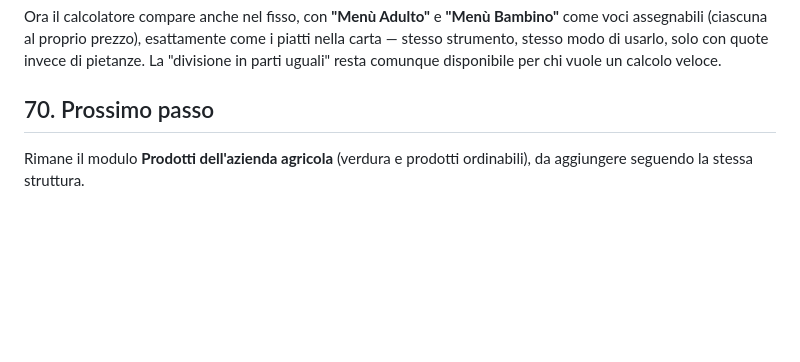
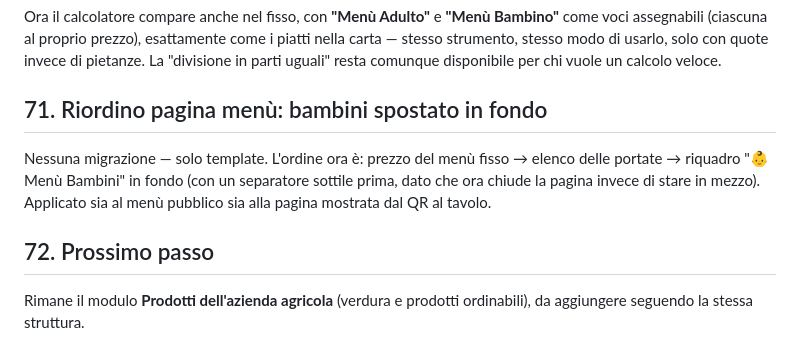
Before and after one commit to verbalimanuport-ux/agriturismo-la-marsena, a Markdown page: README.md, the part around the change. Drawn GitHub-style; blank space fills up the shorter version.

```diff
--- a/README.md
+++ b/README.md
@@ -1064,7 +1064,14 @@ come voci assegnabili (ciascuna al proprio prezzo), esattamente come i piatti ne
 carta — stesso strumento, stesso modo di usarlo, solo con quote invece di pietanze. La
 "divisione in parti uguali" resta comunque disponibile per chi vuole un calcolo veloce.
 
-## 70. Prossimo passo
+## 71. Riordino pagina menù: bambini spostato in fondo
+
+Nessuna migrazione — solo template. L'ordine ora è: prezzo del menù fisso → elenco delle
+portate → riquadro "👶 Menù Bambini" in fondo (con un separatore sottile prima, dato che
+ora chiude la pagina invece di stare in mezzo). Applicato sia al menù pubblico sia alla
+pagina mostrata dal QR al tavolo.
+
+## 72. Prossimo passo
 
 Rimane il modulo **Prodotti dell'azienda agricola** (verdura e prodotti ordinabili), da
 aggiungere seguendo la stessa struttura.
```
